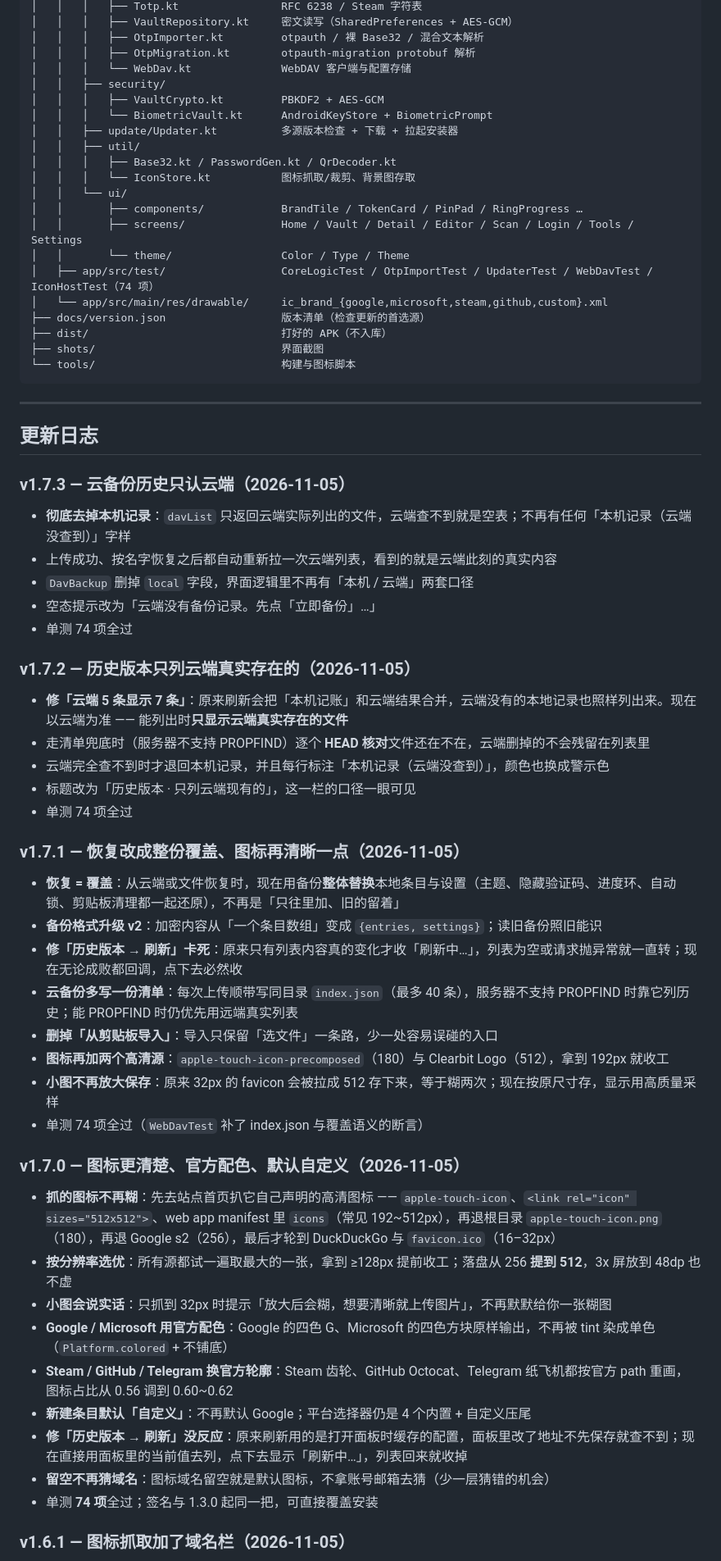
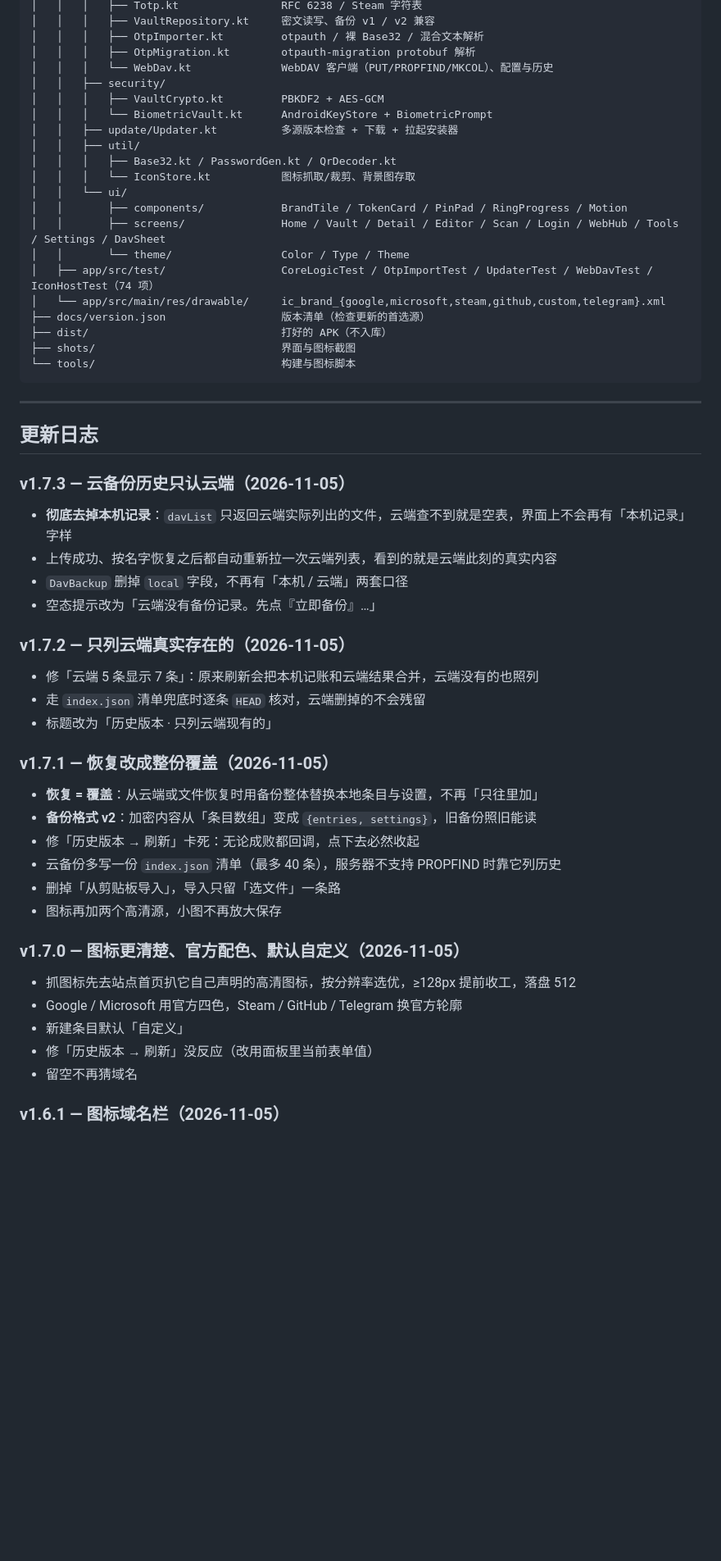
Before and after one commit to andhirtion/TokenVault, a Markdown page: README.md, the part around one of its changes. Shown at 82% size. Rendered like a GitHub page; blank space fills up the shorter version.

````diff
--- a/README.md
+++ b/README.md
@@ -365,8 +406,8 @@ TokenVault/
 │   │   │   ├── Totp.kt                RFC 6238 / Steam 字符表
-│   │   │   ├── VaultRepository.kt     密文读写（SharedPreferences + AES-GCM）
+│   │   │   ├── VaultRepository.kt     密文读写、备份 v1 / v2 兼容
 │   │   │   ├── OtpImporter.kt         otpauth / 裸 Base32 / 混合文本解析
 │   │   │   ├── OtpMigration.kt        otpauth-migration protobuf 解析
-│   │   │   └── WebDav.kt              WebDAV 客户端与配置存储
+│   │   │   └── WebDav.kt              WebDAV 客户端（PUT/PROPFIND/MKCOL）、配置与历史
 │   │   ├── security/
 │   │   │   ├── VaultCrypto.kt         PBKDF2 + AES-GCM
 │   │   │   └── BiometricVault.kt      AndroidKeyStore + BiometricPrompt
@@ -375,14 +416,14 @@ TokenVault/
 │   │   │   ├── Base32.kt / PasswordGen.kt / QrDecoder.kt
 │   │   │   └── IconStore.kt           图标抓取/裁剪、背景图存取
 │   │   └── ui/
-│   │       ├── components/            BrandTile / TokenCard / PinPad / RingProgress …
-│   │       ├── screens/               Home / Vault / Detail / Editor / Scan / Login / Tools / Settings
+│   │       ├── components/            BrandTile / TokenCard / PinPad / RingProgress / Motion
+│   │       ├── screens/               Home / Vault / Detail / Editor / Scan / Login / WebHub / Tools / Settings / DavSheet
 │   │       └── theme/                 Color / Type / Theme
 │   ├── app/src/test/                  CoreLogicTest / OtpImportTest / UpdaterTest / WebDavTest / IconHostTest（74 项）
-│   └── app/src/main/res/drawable/     ic_brand_{google,microsoft,steam,github,custom}.xml
+│   └── app/src/main/res/drawable/     ic_brand_{google,microsoft,steam,github,custom,telegram}.xml
 ├── docs/version.json                  版本清单（检查更新的首选源）
 ├── dist/                              打好的 APK（不入库）
-├── shots/                             界面截图
+├── shots/                             界面与图标截图
 └── tools/                             构建与图标脚本
 ```
 
@@ -392,42 +433,33 @@ TokenVault/
 
 ### v1.7.3 — 云备份历史只认云端（2026-11-05）
 
-- **彻底去掉本机记录**：`davList` 只返回云端实际列出的文件，云端查不到就是空表；不再有任何「本机记录（云端没查到）」字样
+- **彻底去掉本机记录**：`davList` 只返回云端实际列出的文件，云端查不到就是空表，界面上不会再有「本机记录」字样
 - 上传成功、按名字恢复之后都自动重新拉一次云端列表，看到的就是云端此刻的真实内容
-- `DavBackup` 删掉 `local` 字段，界面逻辑里不再有「本机 / 云端」两套口径
-- 空态提示改为「云端没有备份记录。先点「立即备份」…」
-- 单测 74 项全过
+- `DavBackup` 删掉 `local` 字段，不再有「本机 / 云端」两套口径
+- 空态提示改为「云端没有备份记录。先点『立即备份』…」
 
-### v1.7.2 — 历史版本只列云端真实存在的（2026-11-05）
+### v1.7.2 — 只列云端真实存在的（2026-11-05）
 
-- **修「云端 5 条显示 7 条」**：原来刷新会把「本机记账」和云端结果合并，云端没有的本地记录也照样列出来。现在以云端为准 —— 能列出时**只显示云端真实存在的文件**
-- 走清单兜底时（服务器不支持 PROPFIND）逐个 **HEAD 核对**文件还在不在，云端删掉的不会残留在列表里
-- 云端完全查不到时才退回本机记录，并且每行标注「本机记录（云端没查到）」，颜色也换成警示色
-- 标题改为「历史版本 · 只列云端现有的」，这一栏的口径一眼可见
-- 单测 74 项全过
+- 修「云端 5 条显示 7 条」：原来刷新会把本机记账和云端结果合并，云端没有的也照列
+- 走 `index.json` 清单兜底时逐条 `HEAD` 核对，云端删掉的不会残留
+- 标题改为「历史版本 · 只列云端现有的」
 
-### v1.7.1 — 恢复改成整份覆盖、图标再清晰一点（2026-11-05）
+### v1.7.1 — 恢复改成整份覆盖（2026-11-05）
 
-- **恢复 = 覆盖**：从云端或文件恢复时，现在用备份**整体替换**本地条目与设置（主题、隐藏验证码、进度环、自动锁、剪贴板清理都一起还原），不再是「只往里加、旧的留着」
-- **备份格式升级 v2**：加密内容从「一个条目数组」变成 `{entries, settings}`；读旧备份照旧能识
-- **修「历史版本 → 刷新」卡死**：原来只有列表内容真的变化才收「刷新中…」，列表为空或请求抛异常就一直转；现在无论成败都回调，点下去必然收
-- **云备份多写一份清单**：每次上传顺带写同目录 `index.json`（最多 40 条），服务器不支持 PROPFIND 时靠它列历史；能 PROPFIND 时仍优先用远端真实列表
-- **删掉「从剪贴板导入」**：导入只保留「选文件」一条路，少一处容易误碰的入口
-- **图标再加两个高清源**：`apple-touch-icon-precomposed`（180）与 Clearbit Logo（512），拿到 192px 就收工
-- **小图不再放大保存**：原来 32px 的 favicon 会被拉成 512 存下来，等于糊两次；现在按原尺寸存，显示用高质量采样
-- 单测 74 项全过（`WebDavTest` 补了 index.json 与覆盖语义的断言）
+- **恢复 = 覆盖**：从云端或文件恢复时用备份整体替换本地条目与设置，不再「只往里加」
+- **备份格式 v2**：加密内容从「条目数组」变成 `{entries, settings}`，旧备份照旧能读
+- 修「历史版本 → 刷新」卡死：无论成败都回调，点下去必然收起
+- 云备份多写一份 `index.json` 清单（最多 40 条），服务器不支持 PROPFIND 时靠它列历史
+- 删掉「从剪贴板导入」，导入只留「选文件」一条路
+- 图标再加两个高清源，小图不再放大保存
 
 ### v1.7.0 — 图标更清楚、官方配色、默认自定义（2026-11-05）
 
-- **抓的图标不再糊**：先去站点首页扒它自己声明的高清图标 —— `apple-touch-icon`、`<link rel="icon" sizes="512x512">`、web app manifest 里 `icons`（常见 192~512px），再退根目录 `apple-touch-icon.png`（180），再退 Google s2（256），最后才轮到 DuckDuckGo 与 `favicon.ico`（16–32px）
-- **按分辨率选优**：所有源都试一遍取最大的一张，拿到 ≥128px 提前收工；落盘从 256 **提到 512**，3x 屏放到 48dp 也不虚
-- **小图会说实话**：只抓到 32px 时提示「放大后会糊，想要清晰就上传图片」，不再默默给你一张糊图
-- **Google / Microsoft 用官方配色**：Google 的四色 G、Microsoft 的四色方块原样输出，不再被 tint 染成单色（`Platform.colored` + 不铺底）
-- **Steam / GitHub / Telegram 换官方轮廓**：Steam 齿轮、GitHub Octocat、Telegram 纸飞机都按官方 path 重画，图标占比从 0.56 调到 0.60~0.62
-- **新建条目默认「自定义」**：不再默认 Google；平台选择器仍是 4 个内置 + 自定义压尾
-- **修「历史版本 → 刷新」没反应**：原来刷新用的是打开面板时缓存的配置，面板里改了地址不先保存就查不到；现在直接用面板里的当前值去列，点下去显示「刷新中…」，列表回来就收掉
-- **留空不再猜域名**：图标域名留空就是默认图标，不拿账号邮箱去猜（少一层猜错的机会）
-- 单测 **74 项**全过；签名与 1.3.0 起同一把，可直接覆盖安装
+- 抓图标先去站点首页扒它自己声明的高清图标，按分辨率选优，≥128px 提前收工，落盘 512
+- Google / Microsoft 用官方四色，Steam / GitHub / Telegram 换官方轮廓
+- 新建条目默认「自定义」
+- 修「历史版本 → 刷新」没反应（改用面板里当前表单值）
+- 留空不再猜域名
 
-### v1.6.1 — 图标抓取加了域名栏（2026-11-05）
+### v1.6.1 — 图标域名栏（2026-11-05）
 
````
Also changed, not shown: other parts of README.md (+282 -277 lines).
